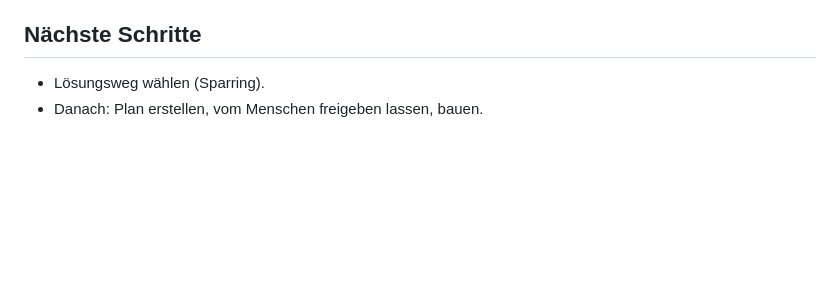
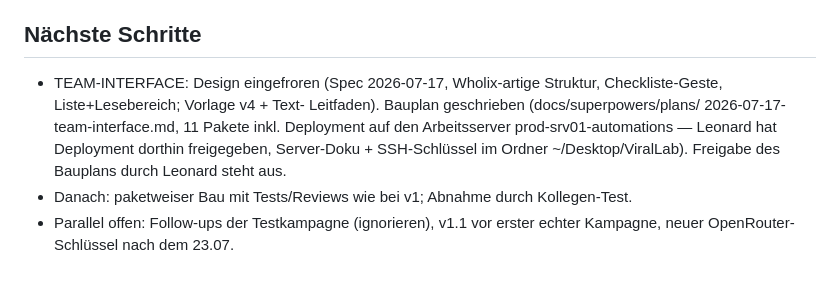
Before and after one commit to dafinaak/ai_coldmailing-system, a Markdown page: project-context.md, the part around the change. Drawn GitHub-style; blank space fills up the shorter version.

Commit message:
Project context: interface plan ready, deployment to work server approved
Co-Authored-By: Claude Fable 5 <noreply@anthropic.com>

```diff
--- a/project-context.md
+++ b/project-context.md
@@ -120,5 +120,14 @@ Bewusst NICHT in v1: Antworten-Erkennung/Einsortierung, Reporting.
   in der Bau-Phase.
 
 ## Nächste Schritte
-- Lösungsweg wählen (Sparring).
-- Danach: Plan erstellen, vom Menschen freigeben lassen, bauen.
+- TEAM-INTERFACE: Design eingefroren (Spec 2026-07-17, Wholix-artige
+  Struktur, Checkliste-Geste, Liste+Lesebereich; Vorlage v4 + Text-
+  Leitfaden). Bauplan geschrieben (docs/superpowers/plans/
+  2026-07-17-team-interface.md, 11 Pakete inkl. Deployment auf den
+  Arbeitsserver prod-srv01-automations — Leonard hat Deployment dorthin
+  freigegeben, Server-Doku + SSH-Schlüssel im Ordner ~/Desktop/ViralLab).
+  Freigabe des Bauplans durch Leonard steht aus.
+- Danach: paketweiser Bau mit Tests/Reviews wie bei v1; Abnahme durch
+  Kollegen-Test.
+- Parallel offen: Follow-ups der Testkampagne (ignorieren), v1.1 vor
+  erster echter Kampagne, neuer OpenRouter-Schlüssel nach dem 23.07.
```
